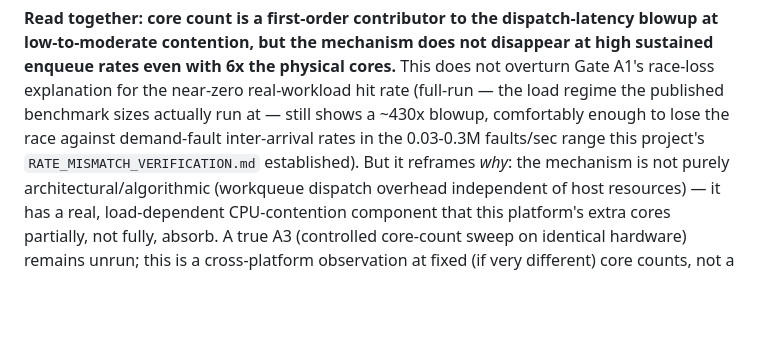
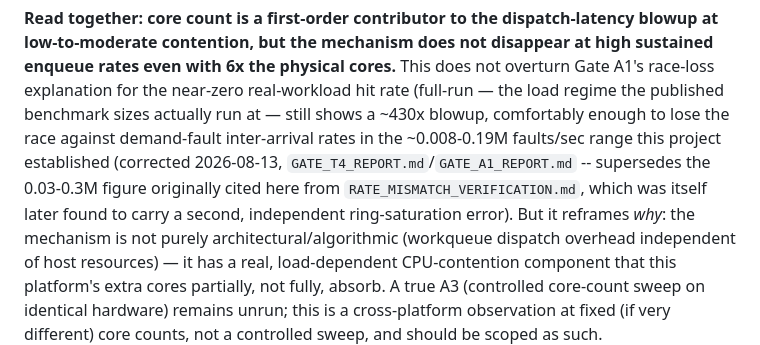
Before and after one commit to rayanw36/SpecAsync-UVM, a Markdown page: results/analysis/GATE_B6_TASK2_A1_REPLICATION.md, the part around the change. GitHub-like rendering; blank space fills up the shorter version.

Commit message:
CLAIM_SCOPE.md: audit round 2 -- add missing A1 cross-platform evidence, fix a third fault-rate propagation site
Audit findings (already correct, verified not re-changed): claim 12
(cuFFT -- the brief's "claim 11" was an off-by-one; this file's cuFFT row
is 12) already carries both T2's T4 retraction and Task 4's same-hardware-
different-driver retraction (13.80% vs legacy 25.47%, no wall-clock
effect) from the prior commit. Claim 1 already reports both D4/D5
statistics (63-74% ratio-of-medians, 60.75-86.00% median-of-ratios) with
the 5070 Ti cross-platform figures alongside. Platform attributions
re-verified against the gate reports; none inverted.

Added: GATE_B6_TASK2_A1_REPLICATION.md (RTX 5070 Ti rerun of Gate A1) was
on disk but never cited in claim 10 -- added as cross-platform evidence
that the dispatch-latency blowup reproduces at smaller, load-dependent
magnitude (~432-438x full-run vs T4's ~1,685-1,894x; ~5-12x short-run vs
T4's ~460-571x), evidence for a real CPU-contention component rather than
a purely architectural mechanism.

Fixed: that same 5070 Ti A1 report cited the now-superseded "0.03-0.3M
faults/sec" range from RATE_MISMATCH_VERIFICATION.md's intermediate
correction -- a third propagation site the prior fault-rate correction
pass missed, updated to point at the current doubly-corrected figures.

Co-Authored-By: Claude Sonnet 5 <noreply@anthropic.com>

```diff
--- a/results/analysis/GATE_B6_TASK2_A1_REPLICATION.md
+++ b/results/analysis/GATE_B6_TASK2_A1_REPLICATION.md
@@ -126,8 +126,11 @@ low-to-moderate contention, but the mechanism does not disappear at high sustain
 rates even with 6x the physical cores.** This does not overturn Gate A1's race-loss
 explanation for the near-zero real-workload hit rate (full-run — the load regime the
 published benchmark sizes actually run at — still shows a ~430x blowup, comfortably enough
-to lose the race against demand-fault inter-arrival rates in the 0.03-0.3M faults/sec range
-this project's `RATE_MISMATCH_VERIFICATION.md` established). But it reframes *why*: the
+to lose the race against demand-fault inter-arrival rates in the ~0.008-0.19M faults/sec
+range this project established (corrected 2026-08-13, `GATE_T4_REPORT.md`/`GATE_A1_REPORT.md`
+-- supersedes the 0.03-0.3M figure originally cited here from
+`RATE_MISMATCH_VERIFICATION.md`, which was itself later found to carry a second,
+independent ring-saturation error). But it reframes *why*: the
 mechanism is not purely architectural/algorithmic (workqueue dispatch overhead independent of
 host resources) — it has a real, load-dependent CPU-contention component that this
 platform's extra cores partially, not fully, absorb. A true A3 (controlled core-count sweep
```
Also changed, not shown: results/analysis/CLAIM_SCOPE.md (+1 -1 lines).
